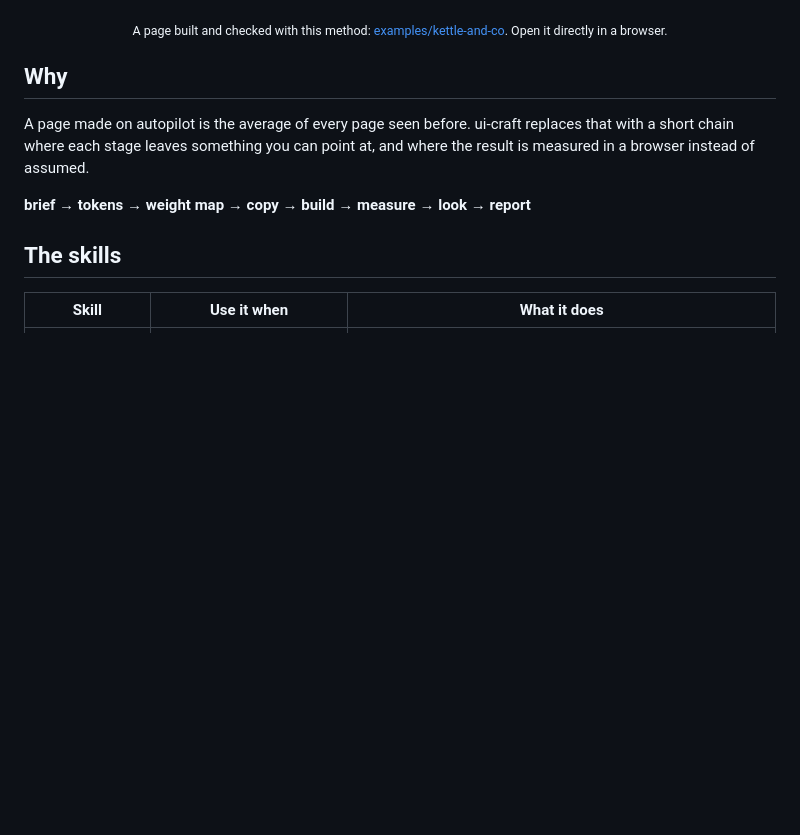
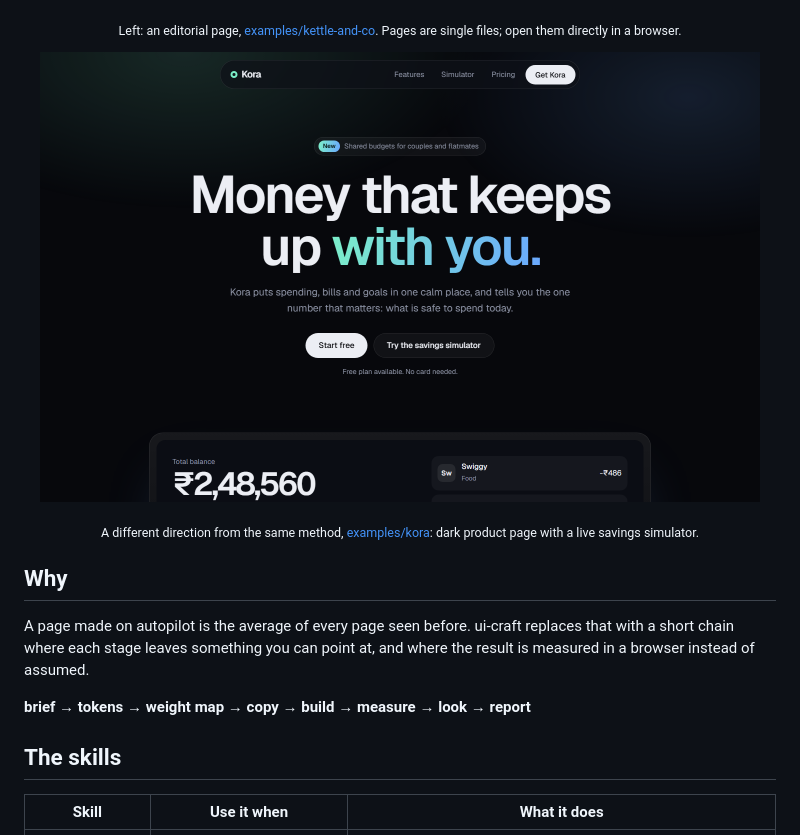
Before and after one commit to Siyana158/dev-craft, a Markdown page: README.md, the part around the change. Drawn GitHub-style; pictures changed too: docs/images/kora-desktop.png (added); blank space fills up the shorter version.

Commit message:
Add design directions, Kora example and README screenshots

```diff
--- a/README.md
+++ b/README.md
@@ -41,7 +41,12 @@ Skills can run commands with your agent's permissions. Read `skills/*/SKILL.md`
   &nbsp;
   <img src="docs/images/example-mobile.png" alt="Mobile view of the same page at 390 pixels wide" width="200">
 </p>
-<p align="center"><sub>A page built and checked with this method: <a href="examples/kettle-and-co/index.html">examples/kettle-and-co</a>. Open it directly in a browser.</sub></p>
+<p align="center"><sub>Left: an editorial page, <a href="examples/kettle-and-co/index.html">examples/kettle-and-co</a>. Pages are single files; open them directly in a browser.</sub></p>
+
+<p align="center">
+  <img src="docs/images/kora-desktop.png" alt="A dark product landing page: gradient headline, floating navigation and an app preview" width="720">
+</p>
+<p align="center"><sub>A different direction from the same method, <a href="examples/kora/index.html">examples/kora</a>: dark product page with a live savings simulator.</sub></p>
 
 ## Why
 
```
Also changed, not shown: docs/skills.md (+2 -0 lines), skills/web-ui-design/SKILL.md (+2 -0 lines), 2 other files.
